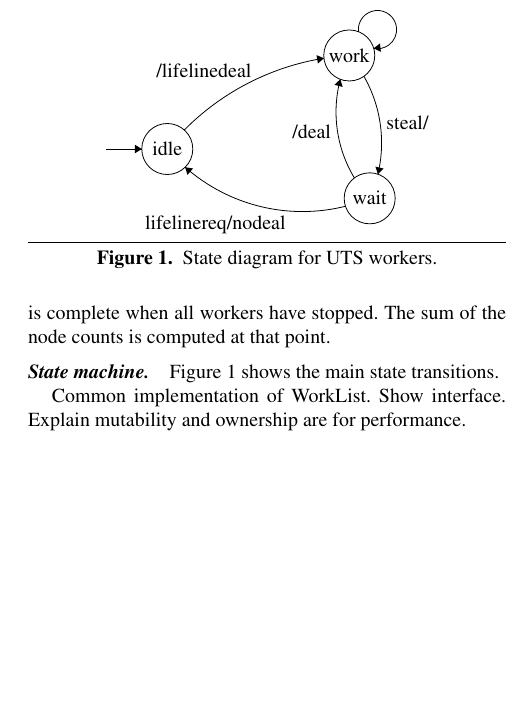
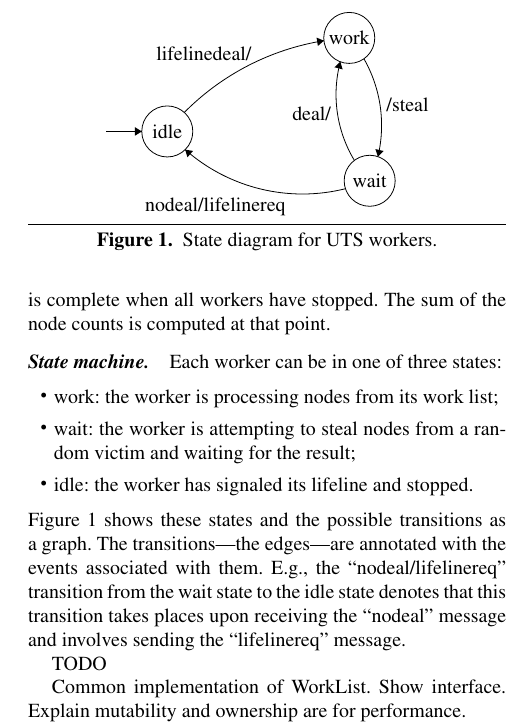
Before and after one commit to x10-lang/apgas-scala, a LaTeX paper (scala-workshop/paper.tex, which reads scala-workshop/uts.tex): part of one column of page 3 of 3, cut so that both start at the same text, the shorter picture padded with empty space. Compiled offline with pdfLaTeX; a missing font is replaced by an installed copy or a similar font.

Commit message:
state machine

```diff
--- a/scala-workshop/uts.tex
+++ b/scala-workshop/uts.tex
@@ -14,7 +14,13 @@ We implement distributed work stealing with lifelines \cite{ppopp11}.
 \paragraph{Distributed algorithm.} A fixed collection of workers collaborate on the traversal. The workers are organized in a ring.
 Each worker maintains a work list of pending nodes to visit and count of nodes already traversed. Each worker primarily processes its own list, following the sequential algorithm. If the list becomes empty, the worker tries to steal nodes from another random worker. If this fails because the victim's work list is empty as well, the worker sends a request to the next worker in the ring---its lifeline---and stops. If this lifeline now has or later obtains nodes to process, it sends a fraction of these nodes to the requester. One work list is initialized with the root node of the traversal. The traversal is complete when all workers have stopped. The sum of the node counts is computed at that point.
 
-\paragraph{State machine.} Figure~\ref{fig:uts-state} shows the main state transitions.
+\paragraph{State machine.} Each worker can be in one of three states:
+\begin{itemize}
+\item work: the worker is processing nodes from its work list;
+\item wait: the worker is attempting to steal nodes from a random victim and waiting for the result;
+\item idle: the worker has signaled its lifeline and stopped.
+\end{itemize}
+Figure~\ref{fig:uts-state} shows these states and the possible transitions as a graph. The transitions---the edges---are annotated with the events associated with them. E.g., the ``nodeal/lifelinereq'' transition from the wait state to the idle state denotes that this transition takes places upon receiving the ``nodeal'' message and involves sending the ``lifelinereq'' message.
 
 \begin{figure}
 \centering
@@ -28,23 +34,25 @@ Each worker maintains a work list of pending nodes to visit and count of nodes a
 \draw (44.7,-29.1) node {wait};
 \draw [black] (22.9,-21.066) arc (135.27934:99.12868:29.75);
 \fill [black] (39.32,-12.63) -- (38.45,-12.26) -- (38.61,-13.25);
-\draw (25.2,-15.02) node [above] {/lifelinedeal};
-\draw [black] (43.382,-9.514) arc (186.50322:-101.49678:2.25);
-\fill [black] (45.17,-11.46) -- (46.02,-11.87) -- (45.91,-10.88);
+\draw (25.2,-15.02) node [above] {lifelinedeal/};
+%\draw [black] (43.382,-9.514) arc (186.50322:-101.49678:2.25);
+%\fill [black] (45.17,-11.46) -- (46.02,-11.87) -- (45.91,-10.88);
 \draw [black] (44.023,-14.75) arc (29.69026:-13.43006:15.827);
 \fill [black] (45.67,-26.27) -- (46.34,-25.6) -- (45.37,-25.37);
-\draw (46.63,-20.18) node [right] {steal/};
+\draw (46.63,-20.18) node [right] {/steal};
 \draw [black] (42.903,-26.704) arc (-148.86241:-194.87738:14.991);
 \fill [black] (41.25,-15.1) -- (40.56,-15.75) -- (41.52,-16);
-\draw (40.2,-21.24) node [left] {/deal};
+\draw (40.2,-21.24) node [left] {deal/};
 \draw [black] (41.852,-30.034) arc (-75.95772:-131.43403:20.846);
 \fill [black] (23,-25.44) -- (23.27,-26.34) -- (23.93,-25.59);
-\draw (26.55,-31.11) node [below] {lifelinereq/nodeal};
+\draw (26.55,-31.11) node [below] {nodeal/lifelinereq};
 \draw [black] (13.7,-23.3) -- (17.9,-23.3);
 \fill [black] (17.9,-23.3) -- (17.1,-22.8) -- (17.1,-23.8);
 \end{tikzpicture}
 \caption{State diagram for UTS workers.\label{fig:uts-state}}
 \end{figure}
+
+TODO
 
 Common implementation of WorkList. Show interface. Explain mutability and
 ownership are for performance.
```
